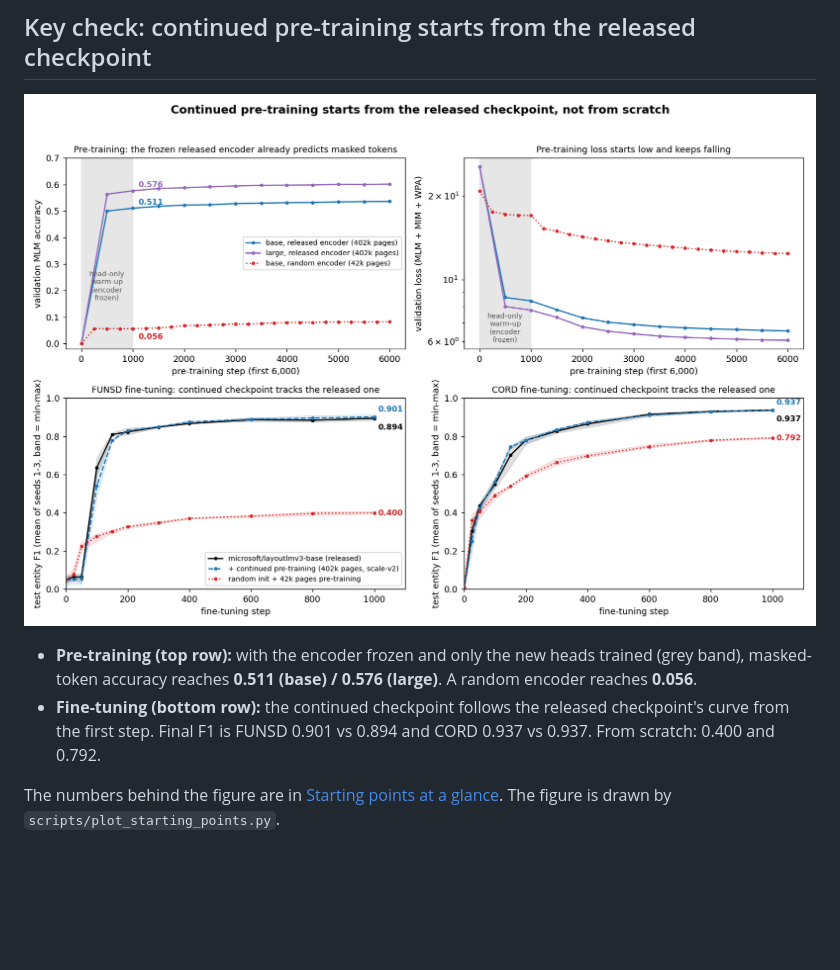
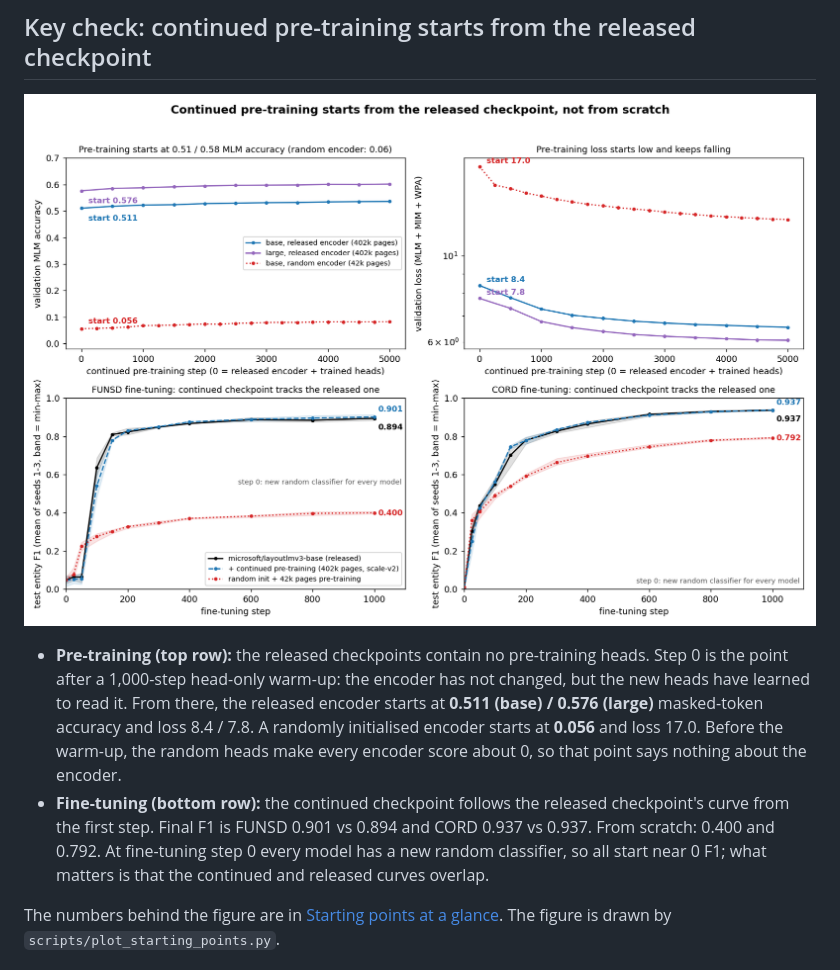
Before and after one commit to 14H034160212/layoutlmv3-pretraining, a Markdown page: README.md, the part around the change. Rendered like a GitHub page; pictures changed too: results/starting_points.png; blank space fills up the shorter version.

Commit message:
Starting-point figure: x-axis from the end of the head warm-up (released encoder unchanged)

```diff
--- a/README.md
+++ b/README.md
@@ -10,8 +10,8 @@ It is an independent re-implementation from the paper, not Microsoft's original
 
 ![Starting points of continued pre-training and of fine-tuning](results/starting_points.png)
 
-- **Pre-training (top row):** with the encoder frozen and only the new heads trained (grey band), masked-token accuracy reaches **0.511 (base) / 0.576 (large)**. A random encoder reaches **0.056**.
-- **Fine-tuning (bottom row):** the continued checkpoint follows the released checkpoint's curve from the first step. Final F1 is FUNSD 0.901 vs 0.894 and CORD 0.937 vs 0.937. From scratch: 0.400 and 0.792.
+- **Pre-training (top row):** the released checkpoints contain no pre-training heads. Step 0 is the point after a 1,000-step head-only warm-up: the encoder has not changed, but the new heads have learned to read it. From there, the released encoder starts at **0.511 (base) / 0.576 (large)** masked-token accuracy and loss 8.4 / 7.8. A randomly initialised encoder starts at **0.056** and loss 17.0. Before the warm-up, the random heads make every encoder score about 0, so that point says nothing about the encoder.
+- **Fine-tuning (bottom row):** the continued checkpoint follows the released checkpoint's curve from the first step. Final F1 is FUNSD 0.901 vs 0.894 and CORD 0.937 vs 0.937. From scratch: 0.400 and 0.792. At fine-tuning step 0 every model has a new random classifier, so all start near 0 F1; what matters is that the continued and released curves overlap.
 
 The numbers behind the figure are in [Starting points at a glance](#starting-points-at-a-glance). The figure is drawn by `scripts/plot_starting_points.py`.
 
```
Also changed, not shown: 1 other file.
